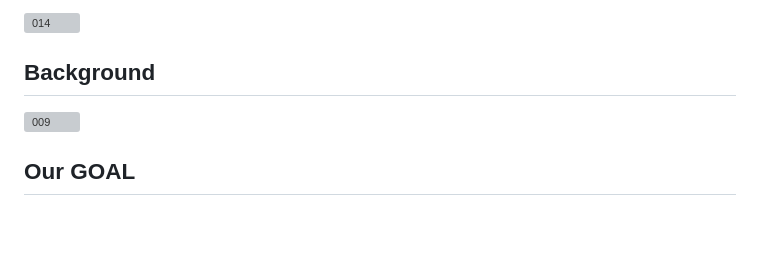
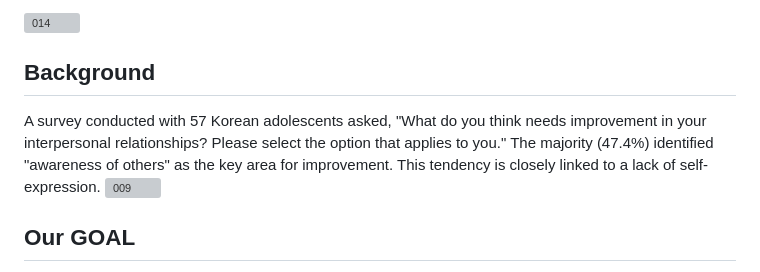
Before and after one commit to aengzu/palink_v2, a Markdown page: README.md, the part around the change. Drawn GitHub-style; blank space fills up the shorter version; grey boxes are pictures that could not be loaded.

```diff
--- a/README.md
+++ b/README.md
@@ -9,7 +9,7 @@ PALINK is a system designed to enhance self-expression by allowing users to prac
 ![014](https://github.com/aengzu/palink_v2/assets/102356873/dbaf5178-7f2d-4fe7-8434-204332f6fef0)
 
 ## Background
-
+A survey conducted with 57 Korean adolescents asked, "What do you think needs improvement in your interpersonal relationships? Please select the option that applies to you." The majority (47.4%) identified "awareness of others" as the key area for improvement. This tendency is closely linked to a lack of self-expression.
 ![009](https://github.com/aengzu/palink_v2/assets/102356873/129ba3de-a3a2-490d-889b-e87813a67f8c)
 
 ## Our GOAL
```
